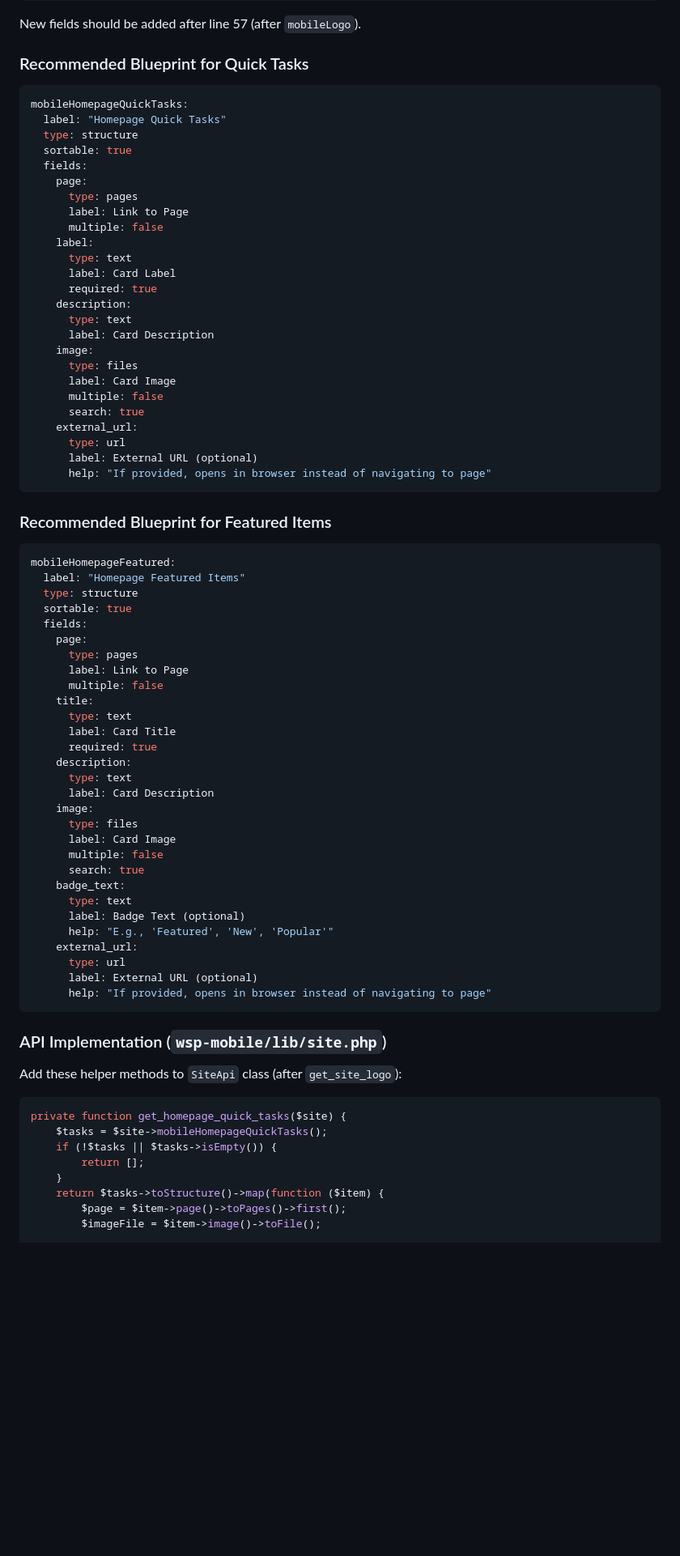
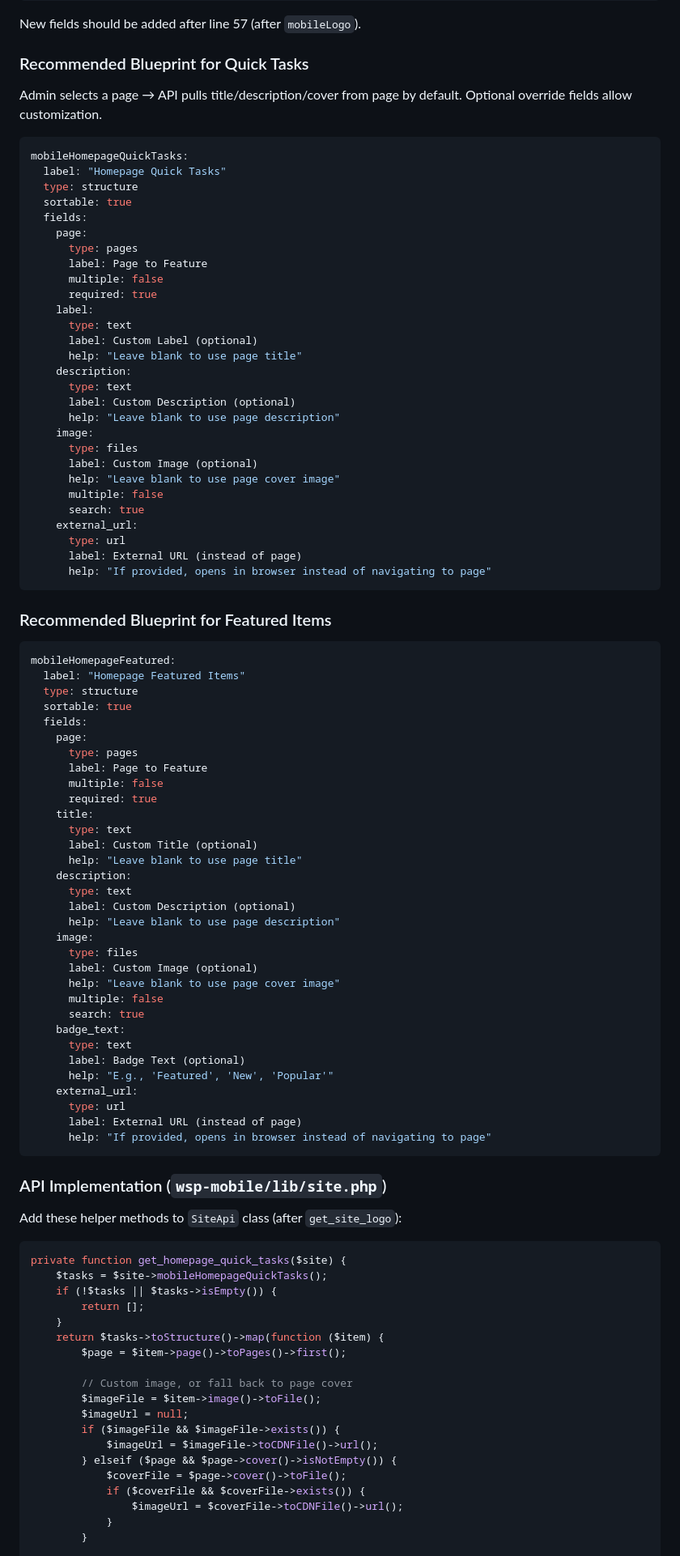
Before and after one commit to FiveQInnovations/mip-mobile-app, a Markdown page: tickets/066-homepage-configuration-panel.md, the part around one of its changes. Shown at 81% size. Drawn GitHub-style; blank space fills up the shorter version.

Commit message:
Ticket 066: use page data as defaults, optional override fields

````diff
--- a/tickets/066-homepage-configuration-panel.md
+++ b/tickets/066-homepage-configuration-panel.md
@@ -102,6 +102,8 @@ New fields should be added after line 57 (after `mobileLogo`).
 
 ### Recommended Blueprint for Quick Tasks
 
+Admin selects a page → API pulls title/description/cover from page by default. Optional override fields allow customization.
+
 ```yaml
 mobileHomepageQuickTasks:
   label: "Homepage Quick Tasks"
@@ -110,23 +112,26 @@ mobileHomepageQuickTasks:
   fields:
     page:
       type: pages
-      label: Link to Page
+      label: Page to Feature
       multiple: false
+      required: true
     label:
       type: text
-      label: Card Label
-      required: true
+      label: Custom Label (optional)
+      help: "Leave blank to use page title"
     description:
       type: text
-      label: Card Description
+      label: Custom Description (optional)
+      help: "Leave blank to use page description"
     image:
       type: files
-      label: Card Image
+      label: Custom Image (optional)
+      help: "Leave blank to use page cover image"
       multiple: false
       search: true
     external_url:
       type: url
-      label: External URL (optional)
+      label: External URL (instead of page)
       help: "If provided, opens in browser instead of navigating to page"
 ```
 
@@ -140,18 +145,21 @@ mobileHomepageFeatured:
   fields:
     page:
       type: pages
-      label: Link to Page
+      label: Page to Feature
       multiple: false
+      required: true
     title:
       type: text
-      label: Card Title
-      required: true
+      label: Custom Title (optional)
+      help: "Leave blank to use page title"
     description:
       type: text
-      label: Card Description
+      label: Custom Description (optional)
+      help: "Leave blank to use page description"
     image:
       type: files
-      label: Card Image
+      label: Custom Image (optional)
+      help: "Leave blank to use page cover image"
       multiple: false
       search: true
     badge_text:
@@ -160,7 +168,7 @@ mobileHomepageFeatured:
       help: "E.g., 'Featured', 'New', 'Popular'"
     external_url:
       type: url
-      label: External URL (optional)
+      label: External URL (instead of page)
       help: "If provided, opens in browser instead of navigating to page"
 ```
 
@@ -176,7 +184,18 @@ private function get_homepage_quick_tasks($site) {
     }
     return $tasks->toStructure()->map(function ($item) {
         $page = $item->page()->toPages()->first();
+
+        // Custom image, or fall back to page cover
         $imageFile = $item->image()->toFile();
+        $imageUrl = null;
+        if ($imageFile && $imageFile->exists()) {
+            $imageUrl = $imageFile->toCDNFile()->url();
+        } elseif ($page && $page->cover()->isNotEmpty()) {
+            $coverFile = $page->cover()->toFile();
+            if ($coverFile && $coverFile->exists()) {
+                $imageUrl = $coverFile->toCDNFile()->url();
+            }
+        }
 
         return [
             "uuid" => $page ? $page->uuid()->id() : null,
````
Also changed, not shown: other parts of tickets/066-homepage-configuration-panel.md (+17 -10 lines).
